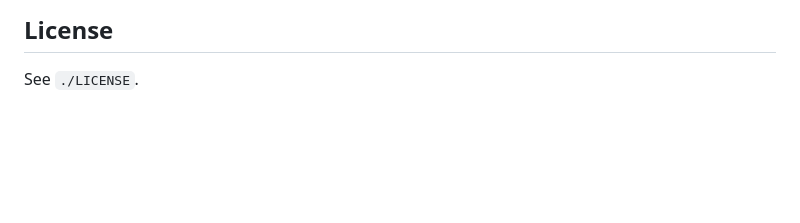
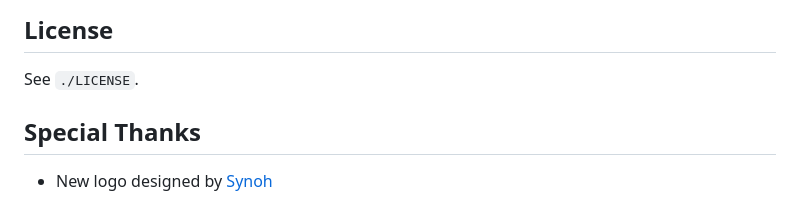
Before and after one commit to PapaTutuWawa/moxxy, a Markdown page: README.md, the part around the change. Drawn GitHub-style; blank space fills up the shorter version.

Commit message:
meta: Update logo
Thanks Synoh UwU

```diff
--- a/README.md
+++ b/README.md
@@ -15,3 +15,7 @@ issues.
 ## License
 
 See `./LICENSE`.
+
+## Special Thanks
+
+- New logo designed by [Synoh](https://twitter.com/synoh_manda)
```
Also changed, not shown: assets/images/logo.png, 3 other files.
